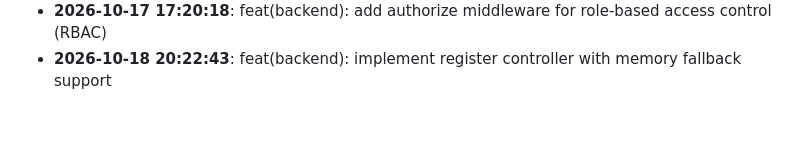
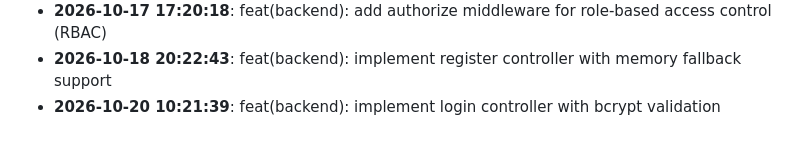
Before and after one commit to rabeyanoor/ScholarForge, a Markdown page: CHANGELOG.md, the part around the change. Drawn GitHub-style.

Commit message:
feat(backend): implement login controller with bcrypt validation

```diff
--- a/CHANGELOG.md
+++ b/CHANGELOG.md
@@ -92,3 +92,4 @@
 - **2026-10-15 14:39:46**: feat(backend): create protect middleware for JWT token verification
 - **2026-10-17 17:20:18**: feat(backend): add authorize middleware for role-based access control (RBAC)
 - **2026-10-18 20:22:43**: feat(backend): implement register controller with memory fallback support
+- **2026-10-20 10:21:39**: feat(backend): implement login controller with bcrypt validation
```
